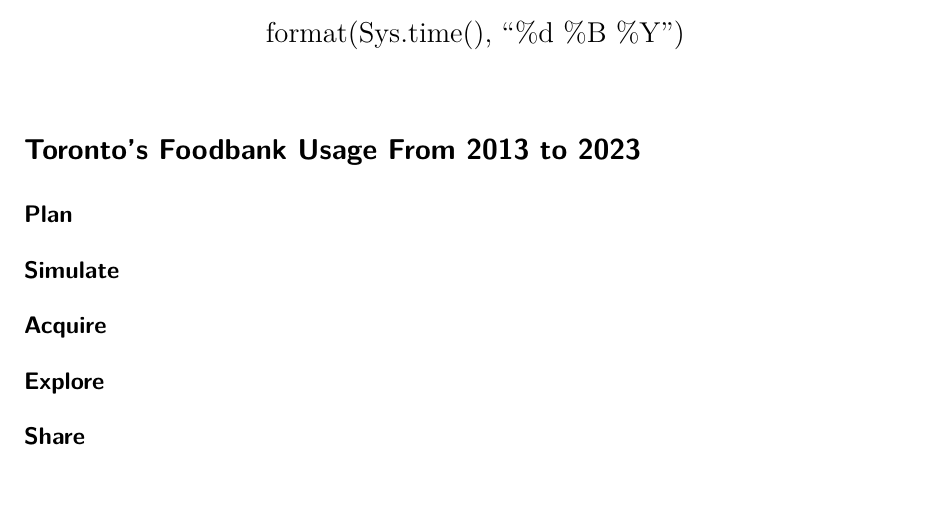
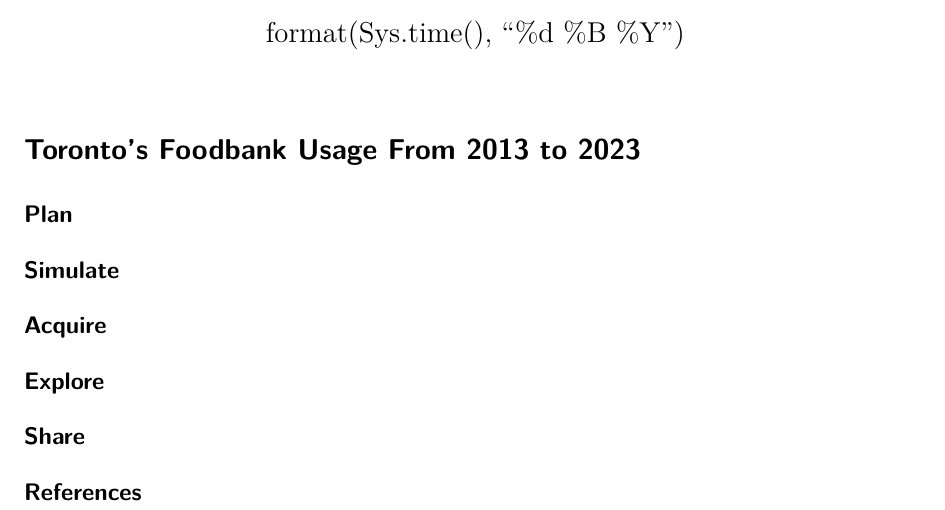
Before and after one commit to alexsohn1126/food_bank_usage_toronto, a Quarto document (outputs/paper/toronto_foodbank_paper.qmd): part of the page, cut so that both start at the same text. Rendered offline with R 4.5, knitr and Pandoc in place of Quarto, then LaTeX, with nearby package versions; the code chunks are not run, so their results and figures are left out.

Commit message:
minor changes

```diff
--- a/outputs/paper/bibliography.bib
+++ b/outputs/paper/bibliography.bib
@@ -0,0 +1,10 @@
+@article{chen2023rise,
+  title={The Rise (and Fall?) of Inflation in Canada: A Detailed Analysis of its Post-Pandemic Experience},
+  author={Chen, Yu and Tombe, Trevor},
+  journal={Canadian Public Policy},
+  volume={49},
+  number={2},
+  pages={197--217},
+  year={2023},
+  publisher={University of Toronto Press}
+}
--- a/outputs/paper/toronto_foodbank_paper.qmd
+++ b/outputs/paper/toronto_foodbank_paper.qmd
@@ -19,3 +17,5 @@ bibliography: bibliography.bib
 ## Explore
 
 ## Share
+
+## References
```
Also changed, not shown: outputs/paper/toronto_foodbank_paper.qmd (2 more changed lines).
